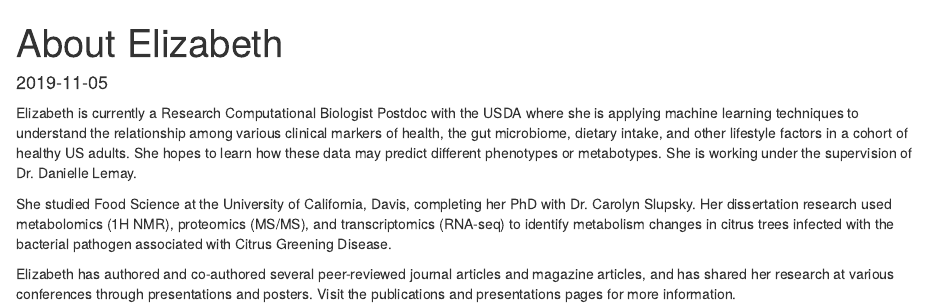
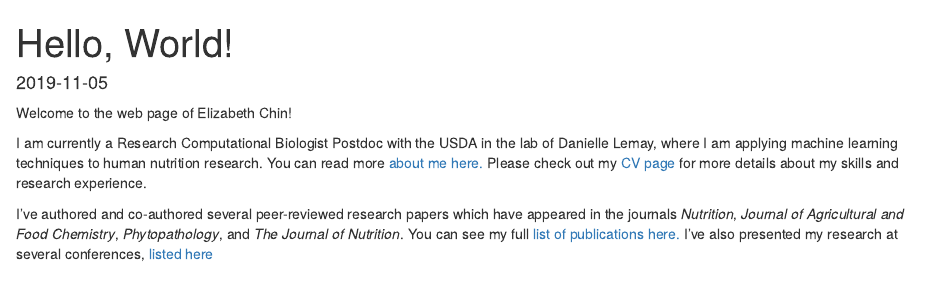
Before and after one commit to ebeth-chin/ebeth-chin.github.io, an R Markdown document (home/2019-11-05-about-elizabeth.Rmd): the page in a window 1100 px wide, from its top. Rendered offline with R 4.5, knitr and Pandoc, with nearby package versions.

Commit message:
adding Hello World post

```diff
--- a/home/2019-11-05-about-elizabeth.Rmd
+++ b/home/2019-11-05-about-elizabeth.Rmd
@@ -1,5 +1,5 @@
 ---
-title: About Elizabeth
+title: Hello, World!
 author: ''
 date: '2019-11-05'
 slug: about-elizabeth
@@ -7,8 +7,8 @@ categories: []
 tags: []
 ---
 
-Elizabeth is currently a Research Computational Biologist Postdoc with the USDA where she is applying machine learning techniques to understand the relationship among various clinical markers of health, the gut microbiome, dietary intake, and other lifestyle factors in a cohort of healthy US adults. She hopes to learn how these data may predict different phenotypes or metabotypes. She is working under the supervision of Dr. Danielle Lemay.
+Welcome to the web page of Elizabeth Chin!
 
-She studied Food Science at the University of California, Davis, completing her PhD with Dr. Carolyn Slupsky. Her dissertation research used metabolomics (1H NMR), proteomics (MS/MS), and transcriptomics (RNA-seq) to identify metabolism changes in citrus trees infected with the bacterial pathogen associated with Citrus Greening Disease.
+I am currently a Research Computational Biologist Postdoc with the USDA in the lab of Danielle Lemay, where I am applying machine learning techniques to human nutrition research. You can read more [about me here.](https://ebeth-chin.github.io/top/about/) Please check out my [CV page](https://ebeth-chin.github.io/top/cv/) for more details about my skills and research experience.
 
-Elizabeth has authored and co-authored several peer-reviewed journal articles and magazine articles, and has shared her research at various conferences through presentations and posters. Visit the publications and presentations pages for more information.
+I've authored and co-authored several peer-reviewed research papers which have appeared in the journals *Nutrition*, *Journal of Agricultural and Food Chemistry*, *Phytopathology*, and *The Journal of Nutrition*. You can see my full [list of publications here.](https://ebeth-chin.github.io/top/publications/) I've also presented my research at several conferences, [listed here](https://ebeth-chin.github.io/top/presentations/)
```
